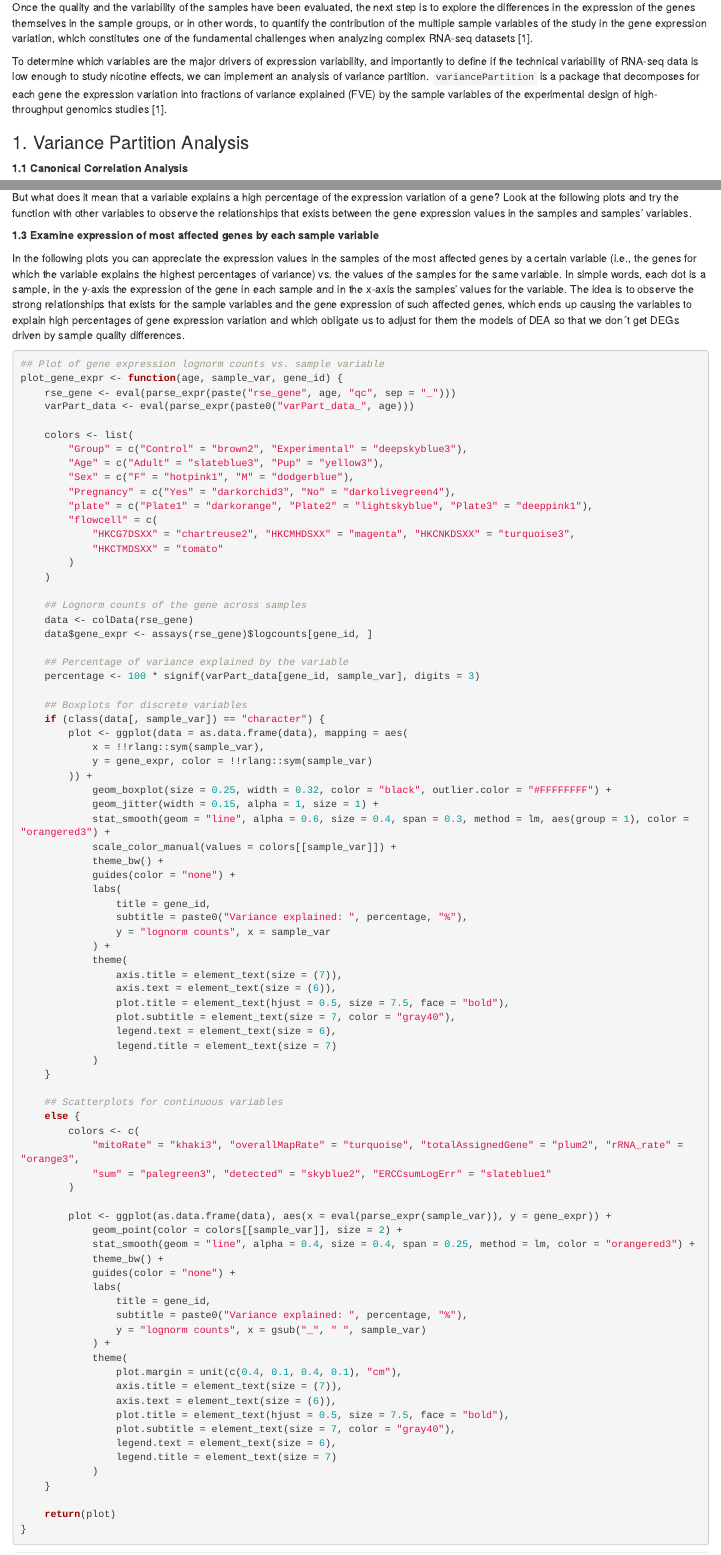
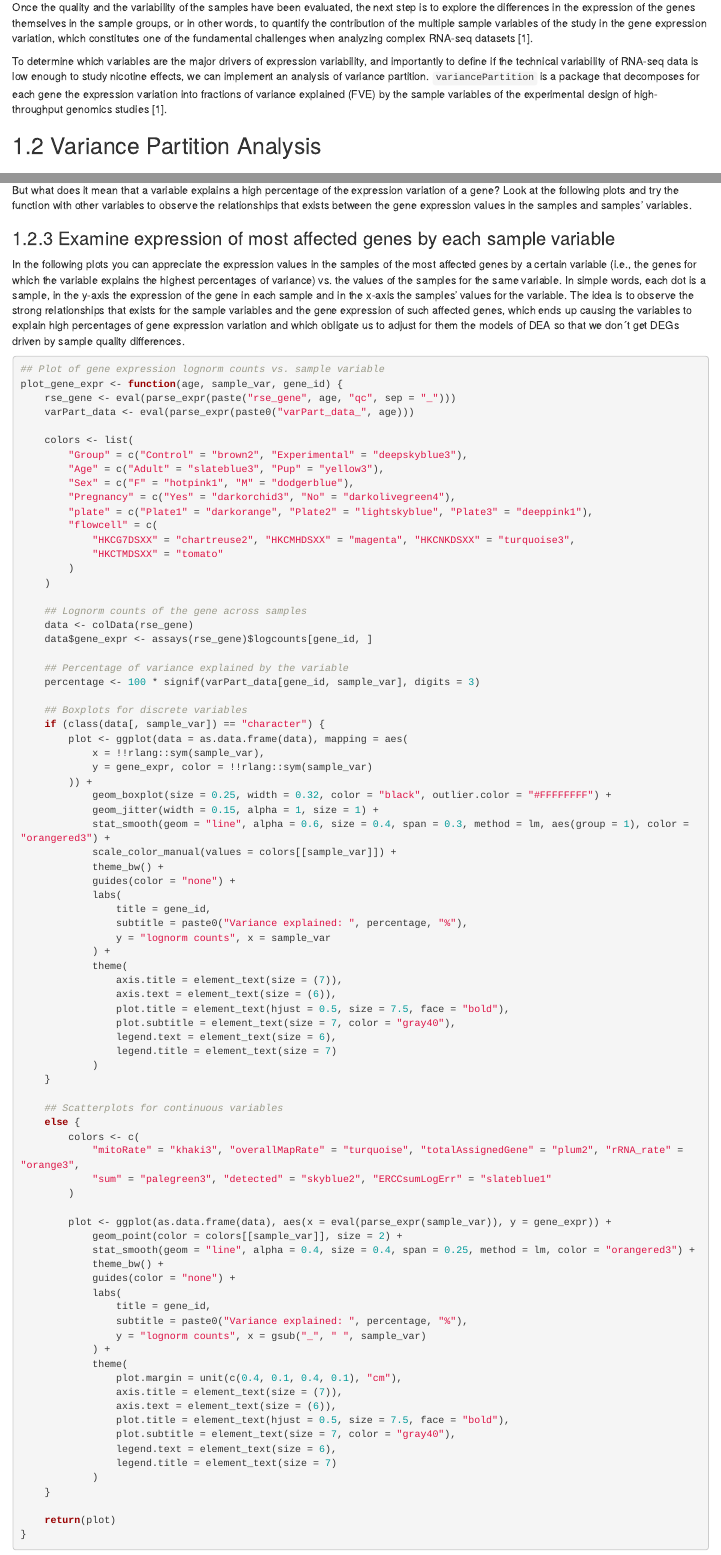
Before and after one commit to lcolladotor/cshl_rstats_genome_scale_2023, an R Markdown document (12_model_building.Rmd): the page in a window 1100 px wide, from 150 px down, and a second part further down, joined at a grey line. Rendered offline with R 4.5, knitr and Pandoc, with nearby package versions; drawn as R Markdown's standard HTML page in place of the format the file asks for; some code elsewhere in the file could not run offline.

Commit message:
Fix formatting on the model building chapter

```diff
--- a/12_model_building.Rmd
+++ b/12_model_building.Rmd
@@ -9,9 +9,9 @@ Once the quality and the variability of the samples have been evaluated, the nex
 
 To determine which variables are the major drivers of expression variability, and importantly to define if the technical variability of RNA-seq data is low enough to study nicotine effects, we can implement an analysis of variance partition. `variancePartition` is a package that decomposes for each gene the expression variation into fractions of variance explained (FVE) by the sample variables of the experimental design of high-throughput genomics studies [1].
 
-### 1. Variance Partition Analysis  {-}
+## Variance Partition Analysis
 
-**1.1 Canonical Correlation Analysis**
+### Canonical Correlation Analysis
 
 Before the analysis itself, we need to measure the correlation between the sample variables. This is an important step because highly correlated variables can produce unstable estimates of the variance fractions and hinder the identification of the variables that really contribute to the expression variation. There are at least two problems with that:
 
@@ -506,7 +506,7 @@ plot + theme(
 
 But what does it mean that a variable explains a high percentage of the expression variation of a gene? Look at the following plots and try the function with other variables to observe the relationships that exists between the gene expression values in the samples and samples' variables.
 
-**1.3 Examine expression of most affected genes by each sample variable**
+### Examine expression of most affected genes by each sample variable
 
 In the following plots you can appreciate the expression values in the samples of the most affected genes by a certain variable (i.e., the genes for which the variable explains the highest percentages of variance) vs. the values of the samples for the same variable. In simple words, each dot is a sample, in the y-axis the expression of the gene in each sample and in the x-axis the samples' values for the variable. The idea is to observe the strong relationships that exists for the sample variables and the gene expression of such affected genes, which ends up causing the variables to explain high percentages of gene expression variation and which obligate us to adjust for them the models of DEA so that we don´t get DEGs driven by sample quality differences.
 
```
Also changed, not shown: 12_model_building.Rmd (4 more changed lines).
